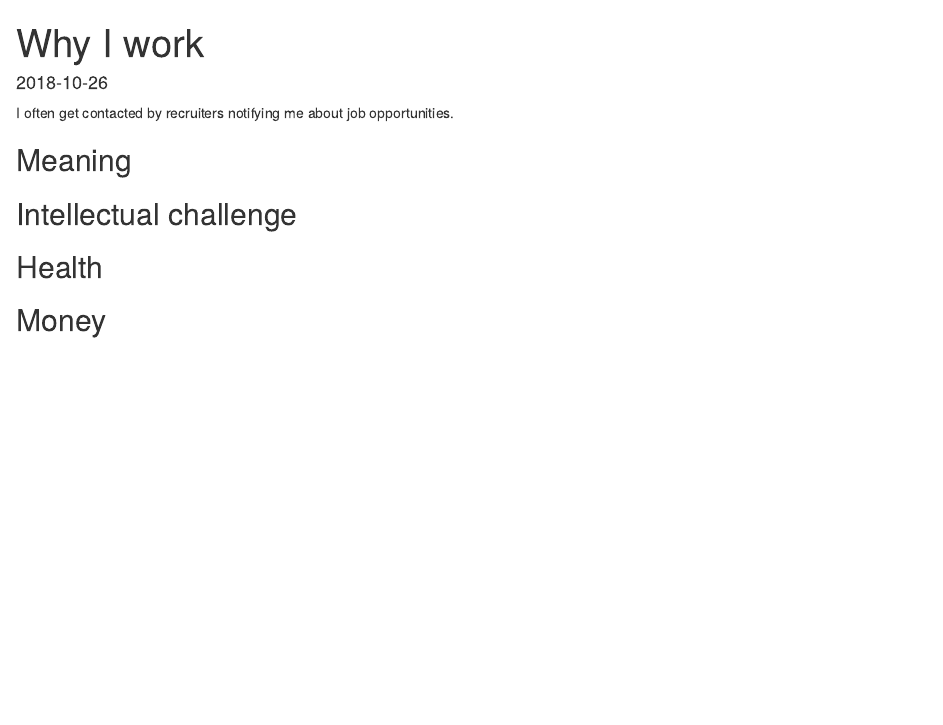
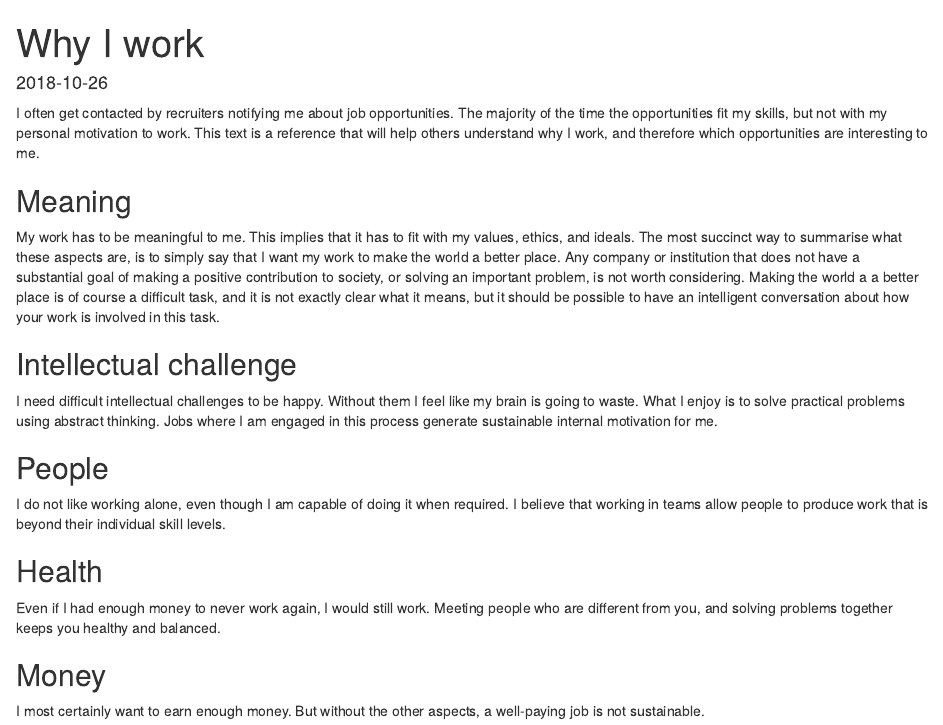
Before and after one commit to leondutoit/leondutoit.github.io, an R Markdown document (posts/why-i-work.Rmd): the page in a window 1100 px wide, from its top. Rendered offline with R 4.5, knitr and Pandoc, with nearby package versions.

Commit message:
publish why i work statement

````diff
--- a/posts/why-i-work.Rmd
+++ b/posts/why-i-work.Rmd
@@ -14,12 +13,24 @@ options(htmltools.dir.version = FALSE)
 home <- Sys.getenv("HOME")
 ```
 
-I often get contacted by recruiters notifying me about job opportunities.
+I often get contacted by recruiters notifying me about job opportunities. The majority of the time the opportunities fit my skills, but not with my personal motivation to work. This text is a reference that will help others understand why I work, and therefore which opportunities are interesting to me.
 
 ## Meaning
 
+My work has to be meaningful to me. This implies that it has to fit with my values, ethics, and ideals. The most succinct way to summarise what these aspects are, is to simply say that I want my work to make the world a better place. Any company or institution that does not have a substantial goal of making a positive contribution to society, or solving an important problem, is not worth considering. Making the world a a better place is of course a difficult task, and it is not exactly clear what it means, but it should be possible to have an intelligent conversation about how your work is involved in this task.
+
 ## Intellectual challenge
+
+I need difficult intellectual challenges to be happy. Without them I feel like my brain is going to waste. What I enjoy is to solve practical problems using abstract thinking. Jobs where I am engaged in this process generate sustainable internal motivation for me.
+
+## People
+
+I do not like working alone, even though I am capable of doing it when required. I believe that working in teams allow people to produce work that is beyond their individual skill levels.
 
 ## Health
 
+Even if I had enough money to never work again, I would still work. Meeting people who are different from you, and solving problems together keeps you healthy and balanced.
+
 ## Money
+
+I most certainly want to earn enough money. But without the other aspects, a well-paying job is not sustainable.
````
Also changed, not shown: posts/index.md (+2 -0 lines), index.html, why-i-work.html (added), posts/why-i-work.Rmd (1 more changed lines).
